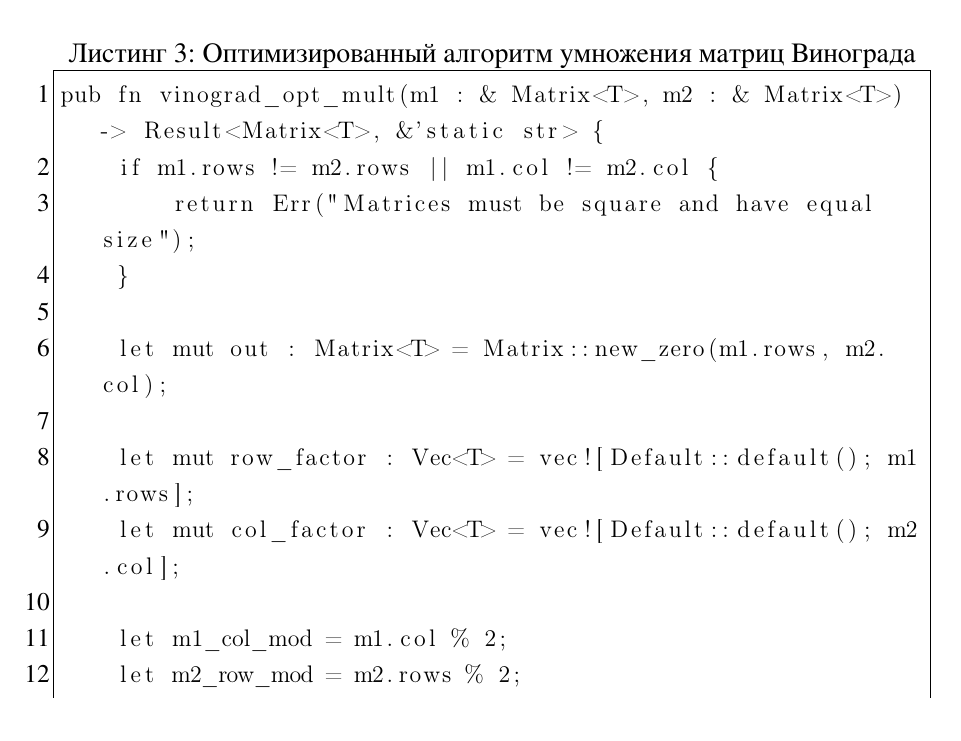
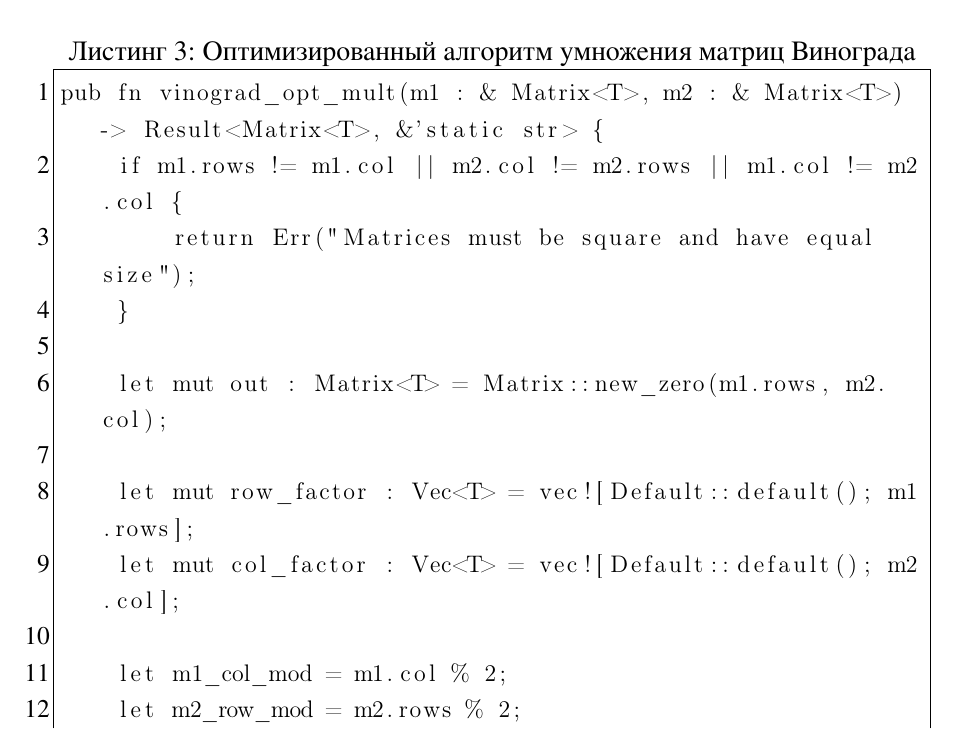
Before and after one commit to Pangolierchick/IU7-AA, a LaTeX document (lab_02/doc/main.tex): part of page 14 of 21, cut so that both start at the same text. The pictures show the PDF file lab_02/doc/main.pdf that the author committed with the source.

Commit message:
fix report

```diff
--- a/lab_02/doc/main.tex
+++ b/lab_02/doc/main.tex
@@ -300,7 +300,7 @@ pub fn default_mult(m1 : & Matrix<T>, m2 : & Matrix<T>) -> Result<Matrix<T>, &'s
 
 \begin{lstlisting}[caption=Алгоритм умножения матриц Винограда, label=list:vinograd, language={}]
 pub fn vinograd_mult(m1 : & Matrix<T>, m2 : & Matrix<T>) -> Result<Matrix<T>, &'static str> {
-    if m1.rows != m2.rows || m1.col != m2.col {
+    if m1.rows != m1.col || m2.col != m2.rows || m1.col != m2.col {
         return Err("Matrices must be square and have equal size");
     }
 
@@ -345,7 +345,7 @@ pub fn vinograd_mult(m1 : & Matrix<T>, m2 : & Matrix<T>) -> Result<Matrix<T>, &'
 
 \begin{lstlisting}[caption=Оптимизированный алгоритм умножения матриц Винограда, label=list:vinograd, language={}]
 pub fn vinograd_opt_mult(m1 : & Matrix<T>, m2 : & Matrix<T>) -> Result<Matrix<T>, &'static str> {
-    if m1.rows != m2.rows || m1.col != m2.col {
+    if m1.rows != m1.col || m2.col != m2.rows || m1.col != m2.col {
         return Err("Matrices must be square and have equal size");
     }
 
```
Also changed, not shown: lab_02/doc/main.pdf.
